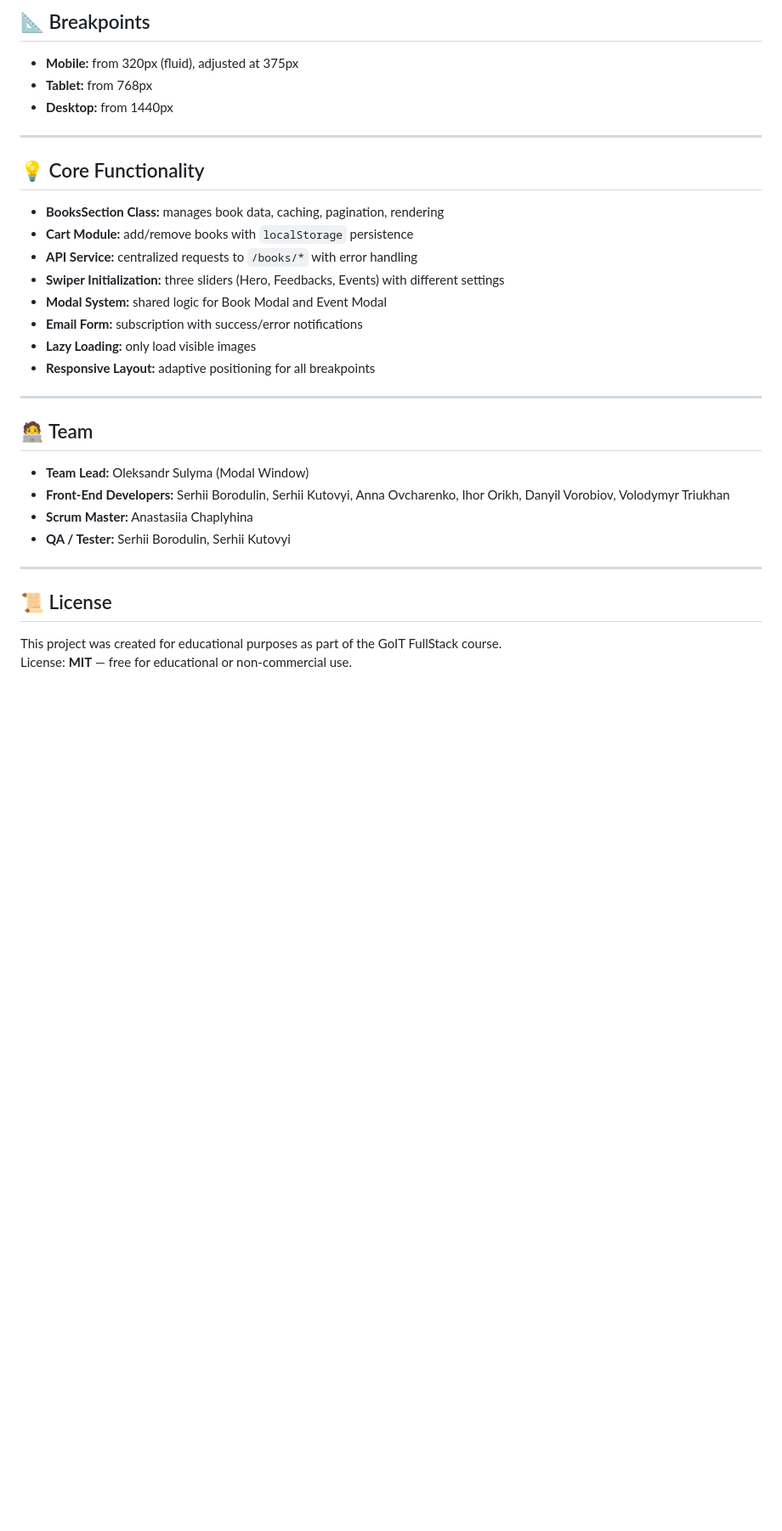
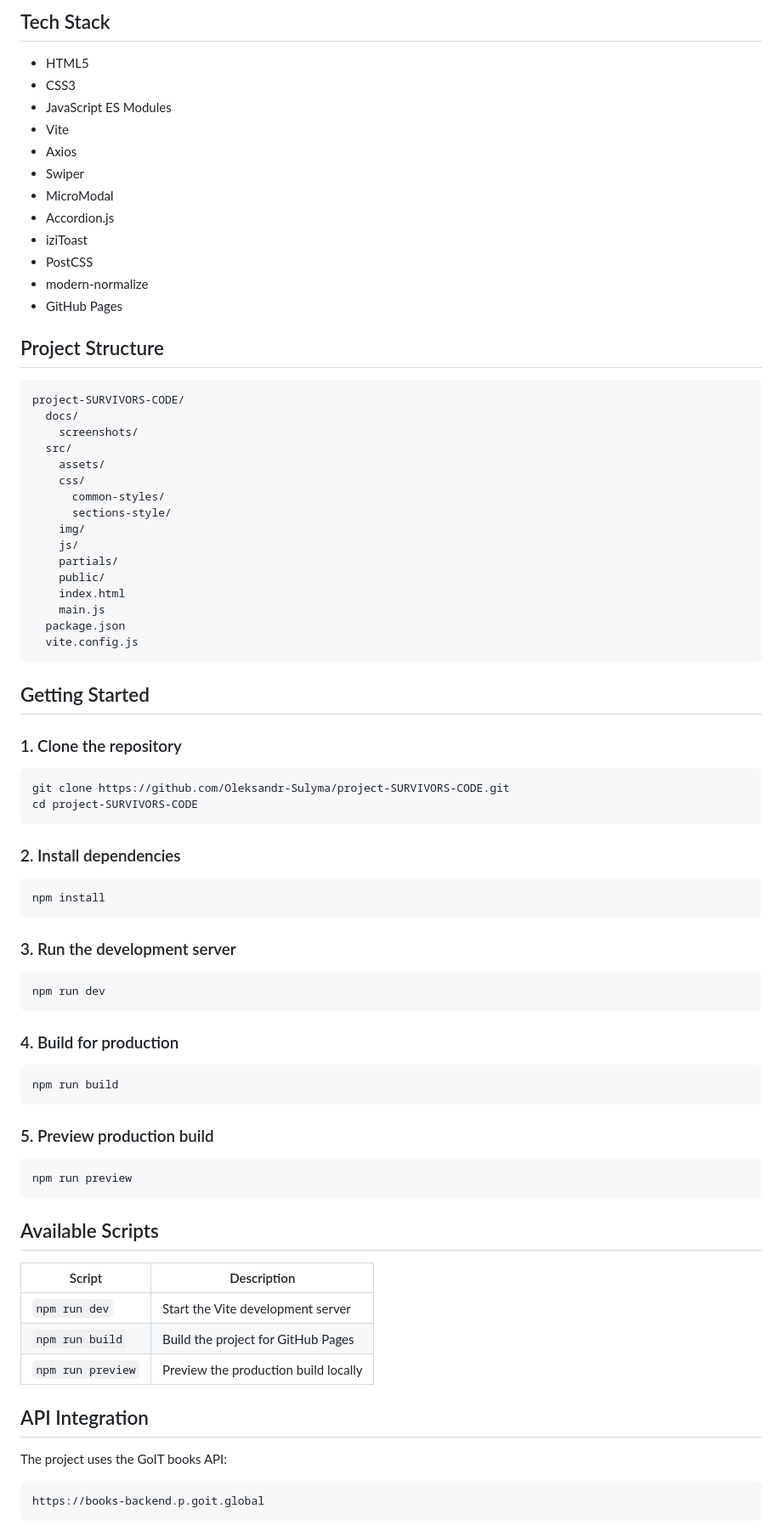
Before and after one commit to Oleksandr-Sulyma/project-SURVIVORS-CODE, a Markdown page: README.md, the part around one of its changes. Shown at 85% size. Rendered like a GitHub page; blank space fills up the shorter version.

````diff
--- a/README.md
+++ b/README.md
@@ -37,35 +36,86 @@ and a cart system with local data persistence.
 
-## 📐 Breakpoints
+## Tech Stack
 
-- **Mobile:** from 320px (fluid), adjusted at 375px
-- **Tablet:** from 768px
-- **Desktop:** from 1440px
+- HTML5
+- CSS3
+- JavaScript ES Modules
+- Vite
+- Axios
+- Swiper
+- MicroModal
+- Accordion.js
+- iziToast
+- PostCSS
+- modern-normalize
+- GitHub Pages
 
----
+## Project Structure
 
-## 💡 Core Functionality
+```text
+project-SURVIVORS-CODE/
+  docs/
+    screenshots/
+  src/
+    assets/
+    css/
+      common-styles/
+      sections-style/
+    img/
+    js/
+    partials/
+    public/
+    index.html
+    main.js
+  package.json
+  vite.config.js
+```
 
-- **BooksSection Class:** manages book data, caching, pagination, rendering
-- **Cart Module:** add/remove books with `localStorage` persistence
-- **API Service:** centralized requests to `/books/*` with error handling
-- **Swiper Initialization:** three sliders (Hero, Feedbacks, Events) with different settings
-- **Modal System:** shared logic for Book Modal and Event Modal
-- **Email Form:** subscription with success/error notifications
-- **Lazy Loading:** only load visible images
-- **Responsive Layout:** adaptive positioning for all breakpoints
+## Getting Started
 
----
+### 1. Clone the repository
 
-## 🧑‍💻 Team
+```bash
+git clone https://github.com/Oleksandr-Sulyma/project-SURVIVORS-CODE.git
+cd project-SURVIVORS-CODE
+```
 
-- **Team Lead:** Oleksandr Sulyma (Modal Window)
-- **Front-End Developers:** Serhii Borodulin, Serhii Kutovyi, Anna Ovcharenko, Ihor Orikh, Danyil Vorobiov, Volodymyr Triukhan
-- **Scrum Master:** Anastasiia Chaplyhina
-- **QA / Tester:** Serhii Borodulin, Serhii Kutovyi
+### 2. Install dependencies
 
----
+```bash
+npm install
+```
 
-## 📜 License
+### 3. Run the development server
 
-This project was created for educational purposes as part of the GoIT FullStack course.
-License: **MIT** — free for educational or non-commercial use.
+```bash
+npm run dev
+```
+
+### 4. Build for production
+
+```bash
+npm run build
+```
+
+### 5. Preview production build
+
+```bash
+npm run preview
+```
+
+## Available Scripts
+
+| Script | Description |
+| --- | --- |
+| `npm run dev` | Start the Vite development server |
+| `npm run build` | Build the project for GitHub Pages |
+| `npm run preview` | Preview the production build locally |
+
+## API Integration
+
+The project uses the GoIT books API:
+
+```text
+https://books-backend.p.goit.global
+```
+
````
Also changed, not shown: other parts of README.md (+77 -28 lines), docs/screenshots/book-modal.png (added), docs/screenshots/home.png (added).
